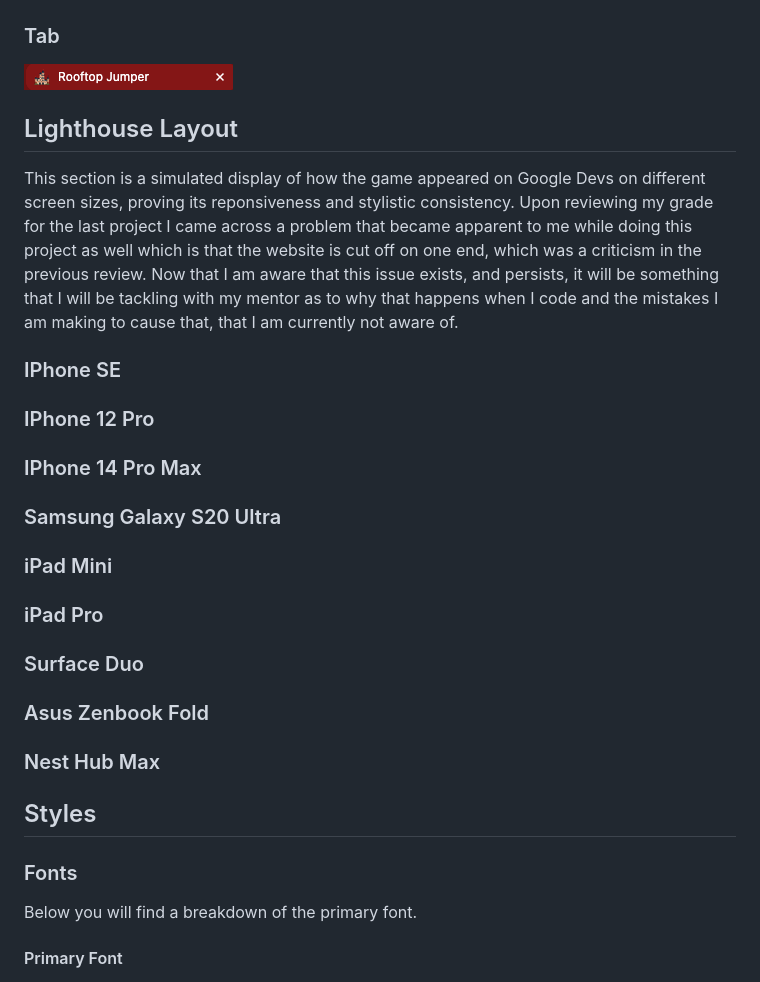
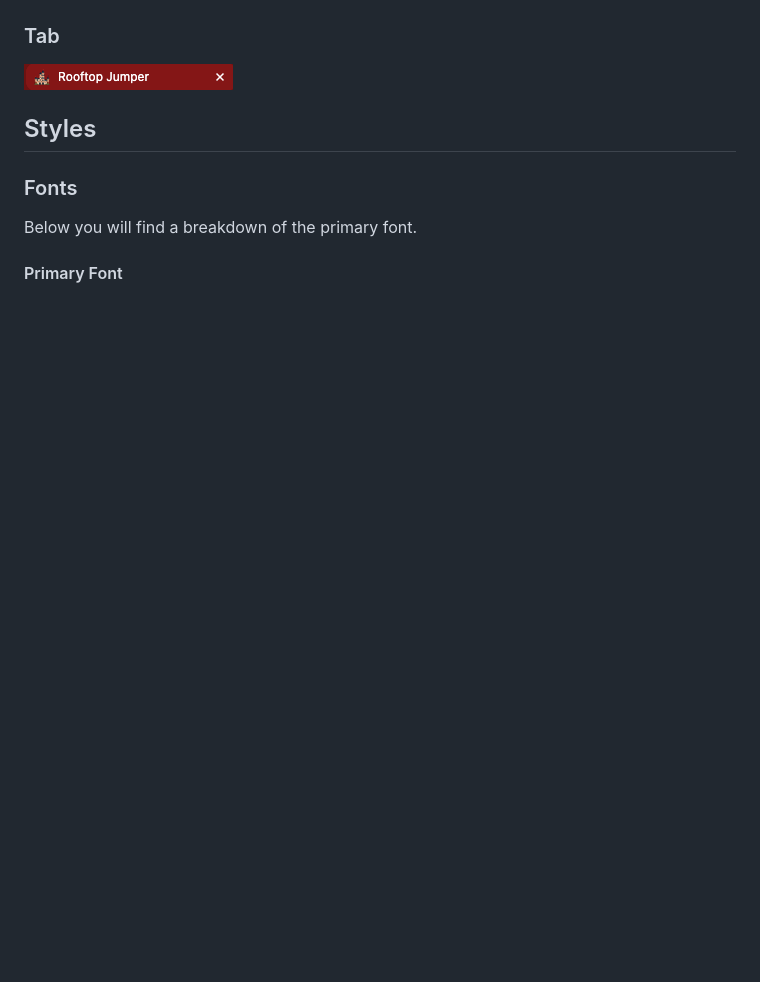
Before and after one commit to isidorocotugno5P/project2, a Markdown page: README.md, the part around the change printed below. Rendered like a GitHub page; blank space fills up the shorter version.

```diff
--- a/README.md
+++ b/README.md
@@ -123,28 +123,6 @@ This section will include the features of this videogame project and how they ef
 ### Tab
 
 ![Tab Icon and Title](assets/images/tab-layout.png)
-
-## Lighthouse Layout
-
-This section is a simulated display of how the game appeared on Google Devs on different screen sizes, proving its reponsiveness and stylistic consistency. Upon reviewing my grade for the last project I came across a problem that became apparent to me while doing this project as well which is that the website is cut off on one end, which was a criticism in the previous review. Now that I am aware that this issue exists, and persists, it will be something that I will be tackling with my mentor as to why that happens when I code and the mistakes I am making to cause that, that I am currently not aware of.
-
-### IPhone SE
-
-### IPhone 12 Pro
-
-### IPhone 14 Pro Max
-
-### Samsung Galaxy S20 Ultra
-
-### iPad Mini
-
-### iPad Pro
-
-### Surface Duo
-
-### Asus Zenbook Fold
-
-### Nest Hub Max
 
 ## Styles
 
```
Also changed, not shown: other parts of README.md (+8 -0 lines), assets/images/macbook-pro-14-2023-end.jpg (added), assets/images/macbook-pro-14-2023-game.jpg (added), assets/images/macbook-pro-14-2023-start.jpg (added).
